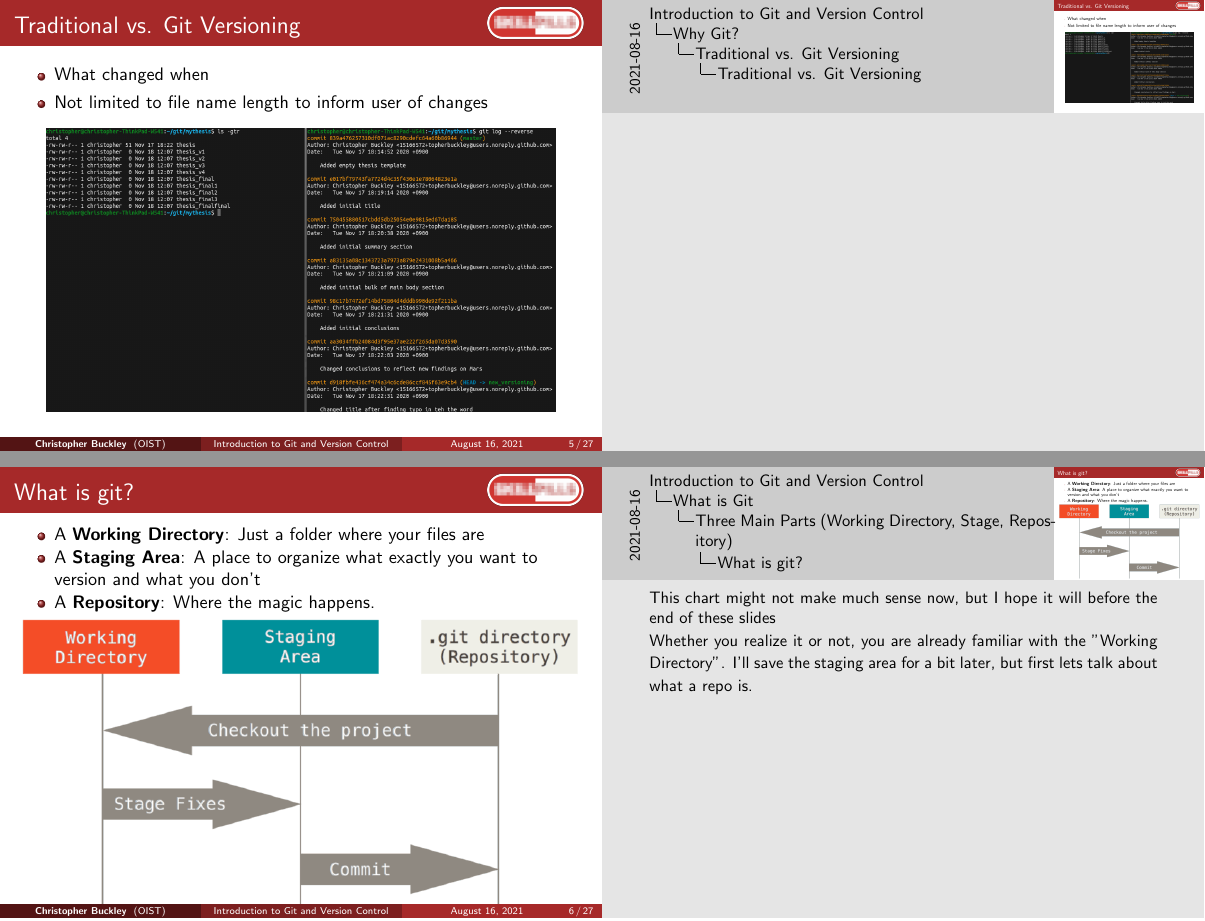
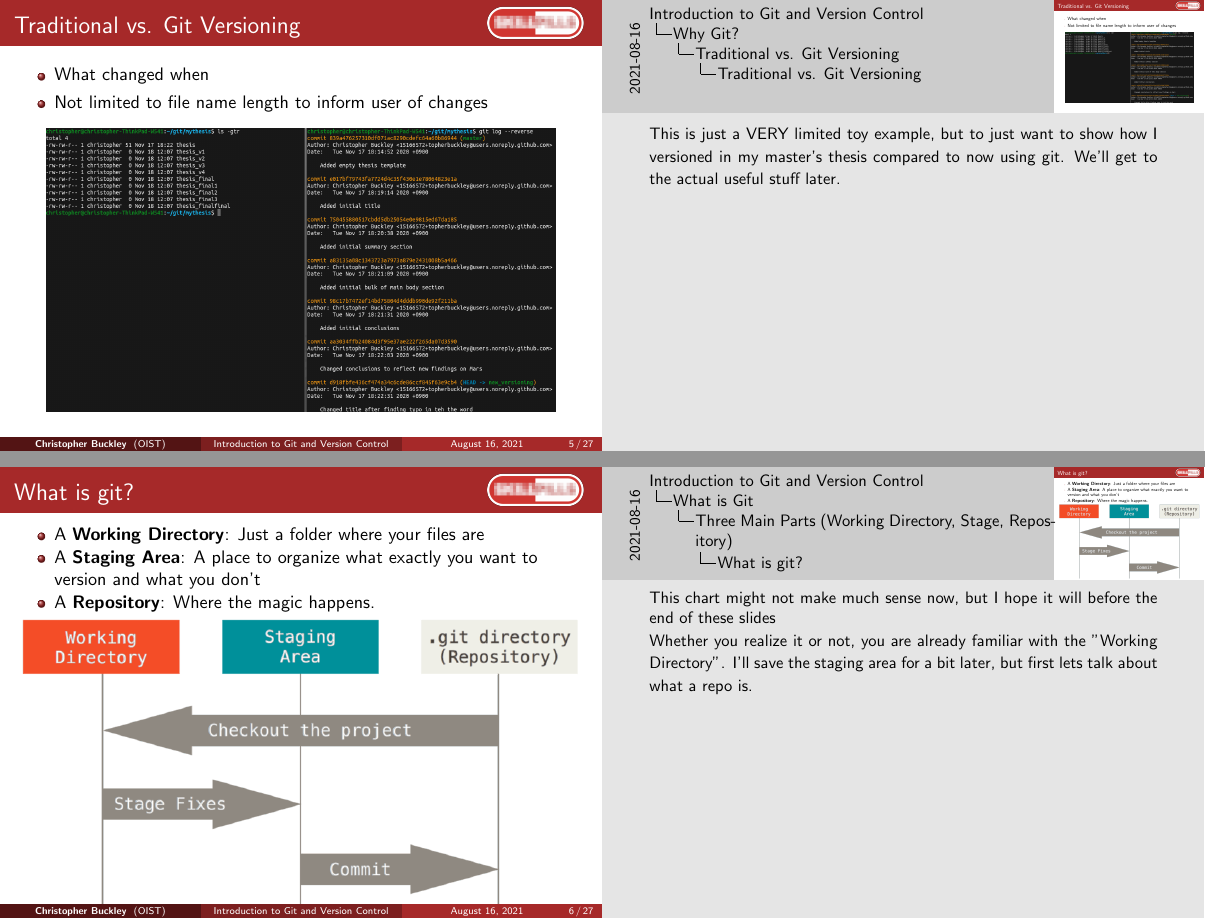
Before and after one commit to oist/skillpill-git, LaTeX slides (day1/lecture.tex): pages 5 and 6 of 27, joined at a grey line. Compiled offline with pdfLaTeX.

Commit message:
Added note clarifying why I am giving the side-by-side example for named versioning vs git.

```diff
--- a/day1/lecture.tex
+++ b/day1/lecture.tex
@@ -169,6 +169,7 @@
 \item Not limited to file name length to inform user of changes
 \end{itemize}
 \begin{center}\includegraphics[width=0.9\textwidth]{versioning.png}\end{center}
+\note{This is just a VERY limited toy example, but to just want to show how I versioned in my master's thesis compared to now using git. We'll get to the actual useful stuff later. }
 \end{frame}
 
 \section{What is Git}
```
